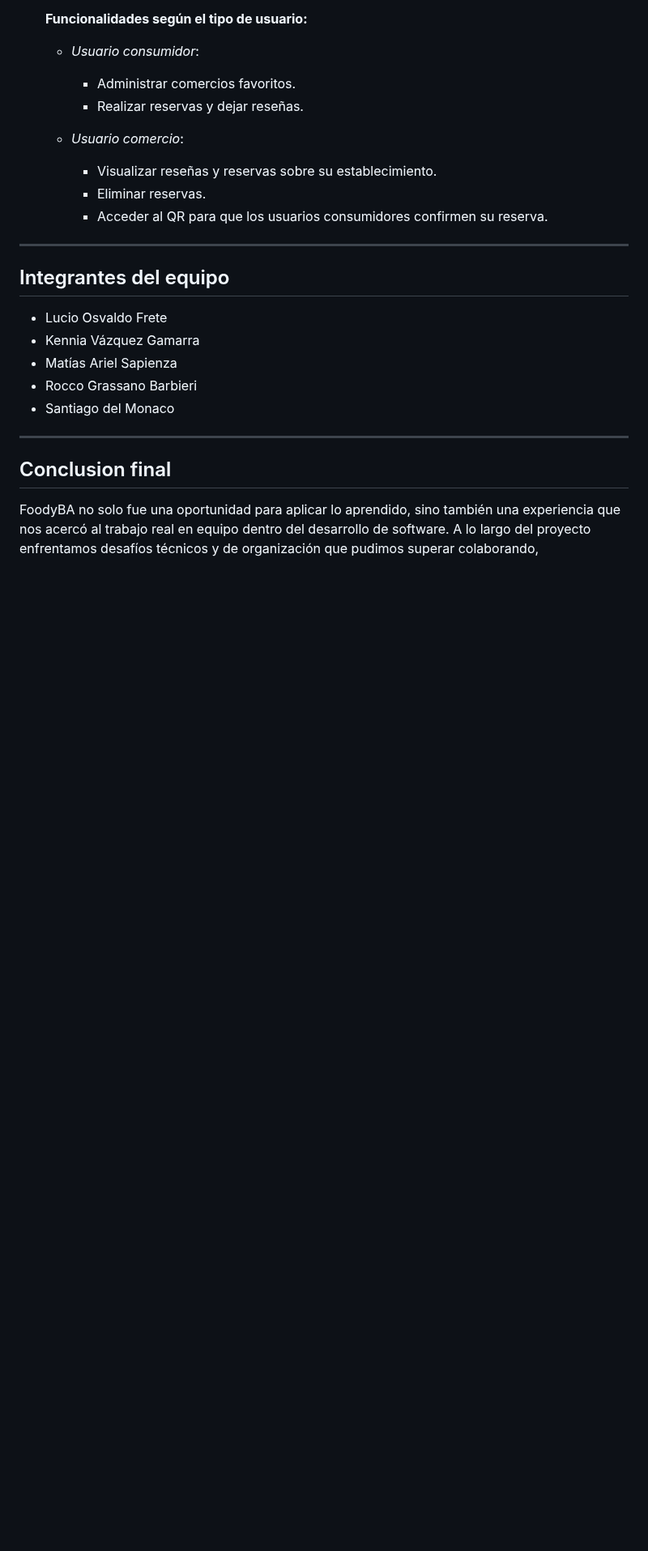
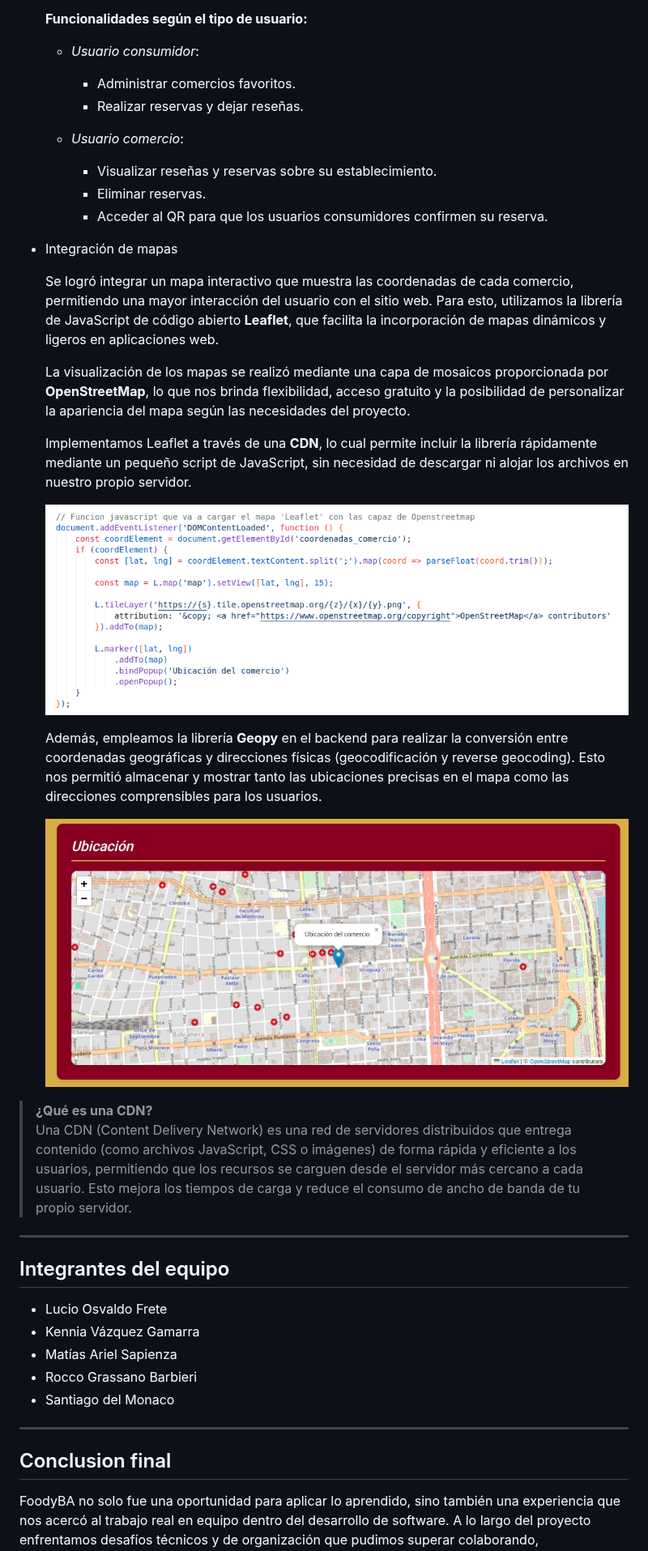
Before and after one commit to roccogb/LoremIpsum, a Markdown page: README.md, the part around the change. Shown at 81% size. Rendered like a GitHub page; blank space fills up the shorter version.

```diff
--- a/README.md
+++ b/README.md
@@ -67,6 +67,22 @@ Para satisfacer la necesidad de los usuarios de encontrar y calificar restaurant
     - Eliminar reservas.
     - Acceder al QR para que los usuarios consumidores confirmen su reserva.
 
+* Integración de mapas
+
+  Se logró integrar un mapa interactivo que muestra las coordenadas de cada comercio, permitiendo una mayor interacción del usuario con el sitio web. Para esto, utilizamos la librería de JavaScript de código abierto **Leaflet**, que facilita la incorporación de mapas dinámicos y ligeros en aplicaciones web.
+
+  La visualización de los mapas se realizó mediante una capa de mosaicos proporcionada por **OpenStreetMap**, lo que nos brinda flexibilidad, acceso gratuito y la posibilidad de personalizar la apariencia del mapa según las necesidades del proyecto.
+
+  Implementamos Leaflet a través de una **CDN**, lo cual permite incluir la librería rápidamente mediante un pequeño script de JavaScript, sin necesidad de descargar ni alojar los archivos en nuestro propio servidor.
+
+  ![Script de ejemplo](img_readme/script_mapa.png)
+
+  Además, empleamos la librería **Geopy** en el backend para realizar la conversión entre coordenadas geográficas y direcciones físicas (geocodificación y reverse geocoding). Esto nos permitió almacenar y mostrar tanto las ubicaciones precisas en el mapa como las direcciones comprensibles para los usuarios.
+
+  ![Mapa de ejemplo](img_readme/Mapa_ejemplo.png)
+
+> **¿Qué es una CDN?**
+> Una CDN (Content Delivery Network) es una red de servidores distribuidos que entrega contenido (como archivos JavaScript, CSS o imágenes) de forma rápida y eficiente a los usuarios, permitiendo que los recursos se carguen desde el servidor más cercano a cada usuario. Esto mejora los tiempos de carga y reduce el consumo de ancho de banda de tu propio servidor.
 ---
 
 ## Integrantes del equipo
```
